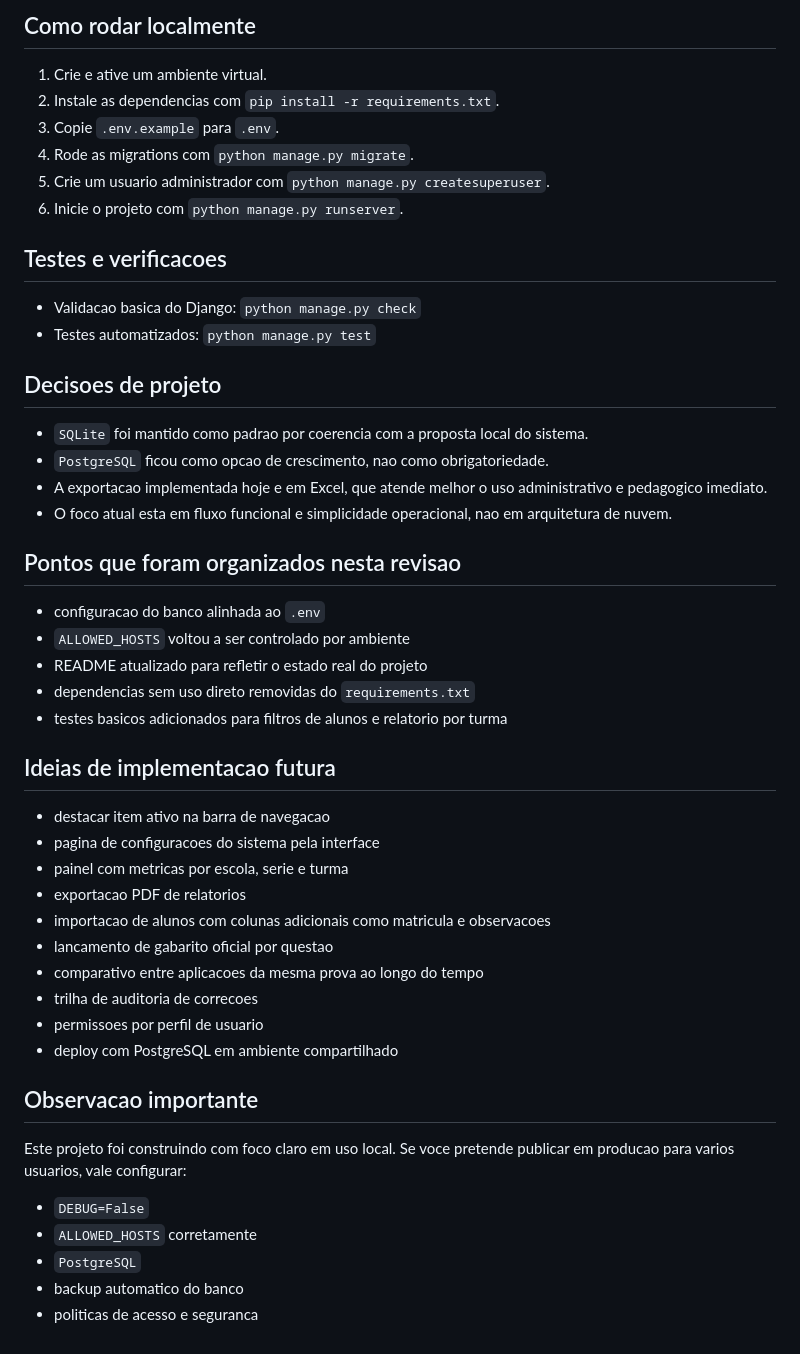
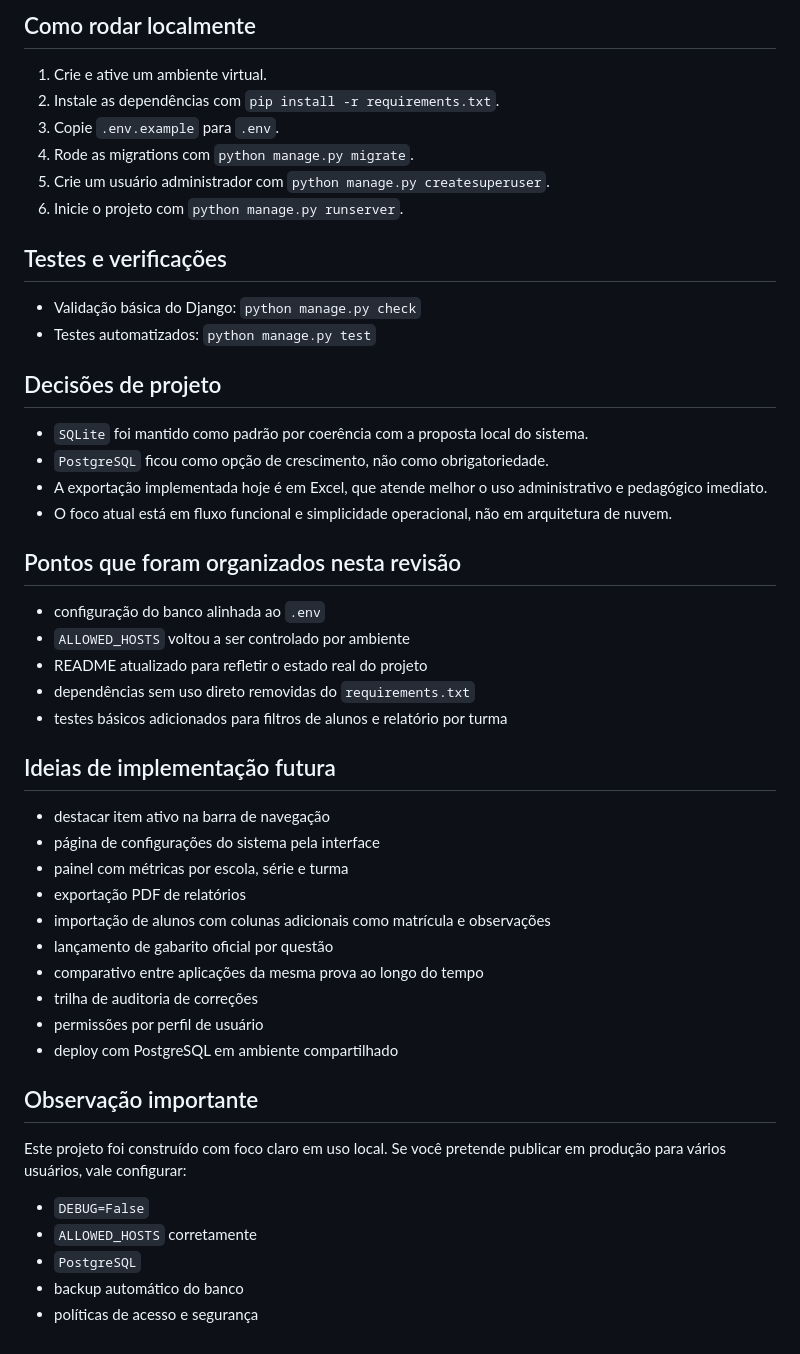
Before and after one commit to radoslz/corretor_gabarito, a Markdown page: README.md, the part around one of its changes. Drawn GitHub-style.

Commit message:
Corrige ortografia e formatação no README
Atualiza o README.md para correções de ortografia e formatação.

```diff
--- a/README.md
+++ b/README.md
@@ -89,51 +89,51 @@ DB_PORT=5432
 ## Como rodar localmente
 
 1. Crie e ative um ambiente virtual.
-2. Instale as dependencias com `pip install -r requirements.txt`.
+2. Instale as dependências com `pip install -r requirements.txt`.
 3. Copie `.env.example` para `.env`.
 4. Rode as migrations com `python manage.py migrate`.
-5. Crie um usuario administrador com `python manage.py createsuperuser`.
+5. Crie um usuário administrador com `python manage.py createsuperuser`.
 6. Inicie o projeto com `python manage.py runserver`.
 
-## Testes e verificacoes
+## Testes e verificações
 
-- Validacao basica do Django: `python manage.py check`
+- Validação básica do Django: `python manage.py check`
 - Testes automatizados: `python manage.py test`
 
-## Decisoes de projeto
+## Decisões de projeto
 
-- `SQLite` foi mantido como padrao por coerencia com a proposta local do sistema.
-- `PostgreSQL` ficou como opcao de crescimento, nao como obrigatoriedade.
-- A exportacao implementada hoje e em Excel, que atende melhor o uso administrativo e pedagogico imediato.
-- O foco atual esta em fluxo funcional e simplicidade operacional, nao em arquitetura de nuvem.
+- `SQLite` foi mantido como padrão por coerência com a proposta local do sistema.
+- `PostgreSQL` ficou como opção de crescimento, não como obrigatoriedade.
+- A exportação implementada hoje é em Excel, que atende melhor o uso administrativo e pedagógico imediato.
+- O foco atual está em fluxo funcional e simplicidade operacional, não em arquitetura de nuvem.
 
-## Pontos que foram organizados nesta revisao
+## Pontos que foram organizados nesta revisão
 
-- configuracao do banco alinhada ao `.env`
+- configuração do banco alinhada ao `.env`
 - `ALLOWED_HOSTS` voltou a ser controlado por ambiente
 - README atualizado para refletir o estado real do projeto
-- dependencias sem uso direto removidas do `requirements.txt`
-- testes basicos adicionados para filtros de alunos e relatorio por turma
+- dependências sem uso direto removidas do `requirements.txt`
+- testes básicos adicionados para filtros de alunos e relatório por turma
 
-## Ideias de implementacao futura
+## Ideias de implementação futura
 
-- destacar item ativo na barra de navegacao
-- pagina de configuracoes do sistema pela interface
-- painel com metricas por escola, serie e turma
-- exportacao PDF de relatorios
-- importacao de alunos com colunas adicionais como matricula e observacoes
-- lancamento de gabarito oficial por questao
-- comparativo entre aplicacoes da mesma prova ao longo do tempo
-- trilha de auditoria de correcoes
-- permissoes por perfil de usuario
+- destacar item ativo na barra de navegação
+- página de configurações do sistema pela interface
+- painel com métricas por escola, série e turma
+- exportação PDF de relatórios
+- importação de alunos com colunas adicionais como matrícula e observações
+- lançamento de gabarito oficial por questão
+- comparativo entre aplicações da mesma prova ao longo do tempo
+- trilha de auditoria de correções
+- permissões por perfil de usuário
 - deploy com PostgreSQL em ambiente compartilhado
 
-## Observacao importante
+## Observação importante
 
-Este projeto foi construindo com foco claro em uso local. Se voce pretende publicar em producao para varios usuarios, vale configurar:
+Este projeto foi construído com foco claro em uso local. Se você pretende publicar em produção para vários usuários, vale configurar:
 
 - `DEBUG=False`
 - `ALLOWED_HOSTS` corretamente
 - `PostgreSQL`
-- backup automatico do banco
-- politicas de acesso e seguranca
+- backup automático do banco
+- políticas de acesso e segurança
```
Also changed, not shown: other parts of README.md (+23 -23 lines).
